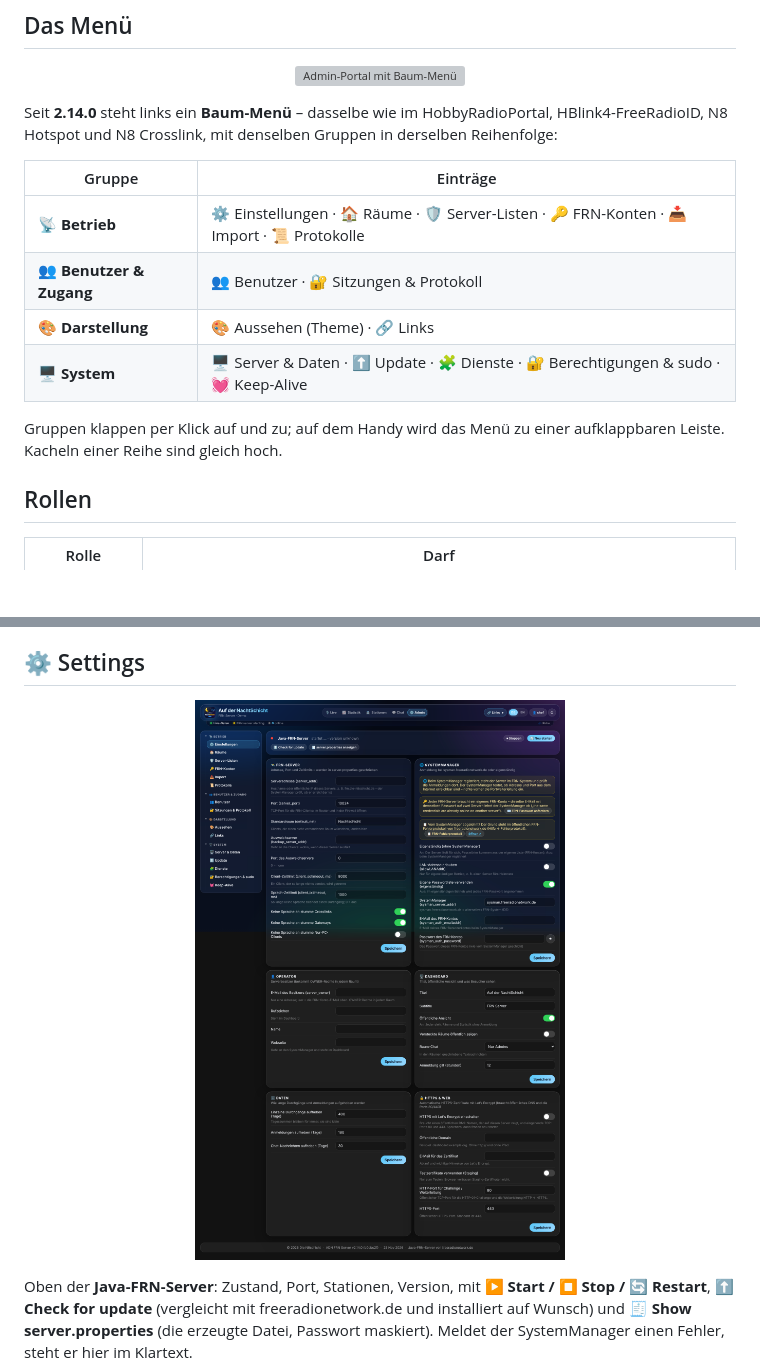
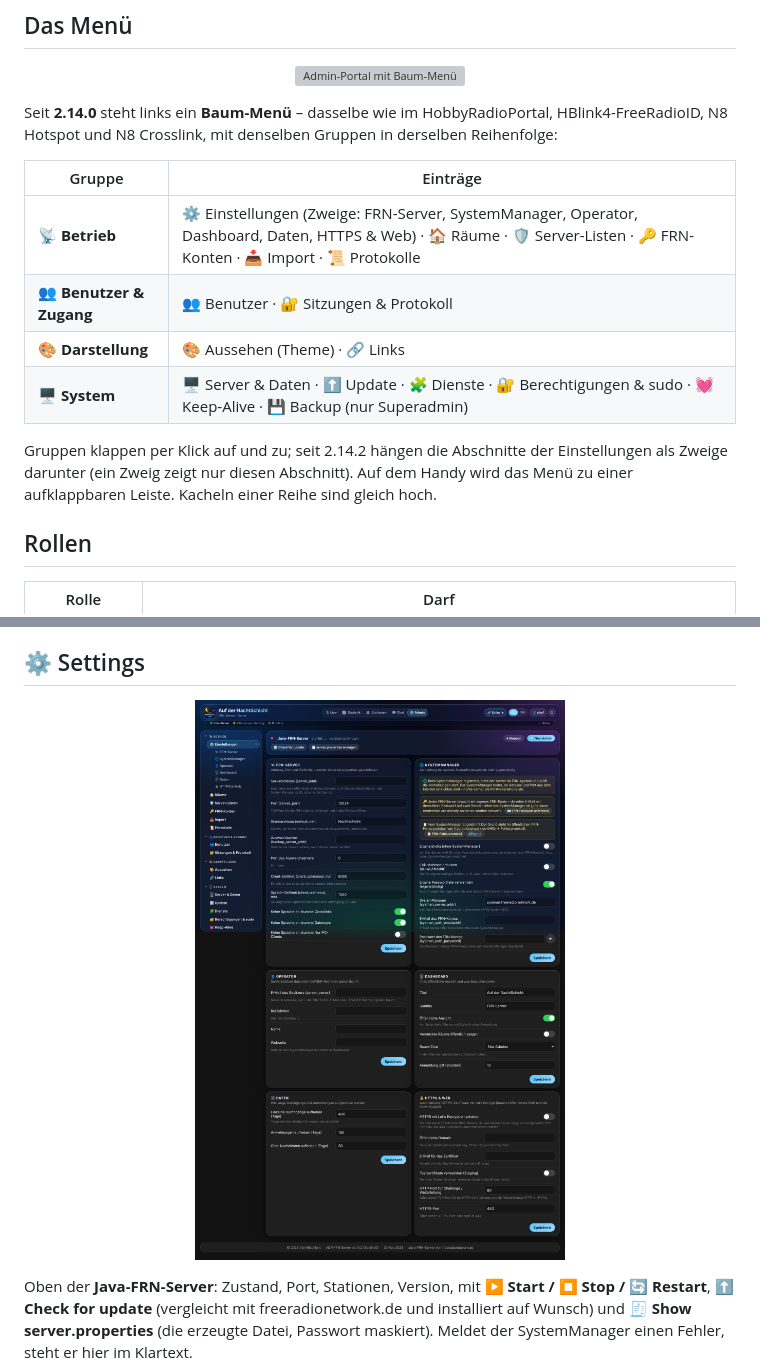
Before and after one commit to dhartmann1979/adn-frn-server, a Markdown page: docs/de/adminbereich.md, 2 parts joined by grey strips. GitHub-like rendering; pictures changed too: docs/images/admin-settings.png; blank space fills up the shorter version; grey boxes are pictures that could not be loaded.

```diff
--- a/docs/de/adminbereich.md
+++ b/docs/de/adminbereich.md
@@ -13,12 +13,12 @@ mit denselben Gruppen in derselben Reihenfolge:
 
 | Gruppe | Einträge |
 |---|---|
-| 📡 **Betrieb** | ⚙️ Einstellungen · 🏠 Räume · 🛡️ Server-Listen · 🔑 FRN-Konten · 📥 Import · 📜 Protokolle |
+| 📡 **Betrieb** | ⚙️ Einstellungen (Zweige: FRN-Server, SystemManager, Operator, Dashboard, Daten, HTTPS & Web) · 🏠 Räume · 🛡️ Server-Listen · 🔑 FRN-Konten · 📥 Import · 📜 Protokolle |
 | 👥 **Benutzer & Zugang** | 👥 Benutzer · 🔐 Sitzungen & Protokoll |
 | 🎨 **Darstellung** | 🎨 Aussehen (Theme) · 🔗 Links |
-| 🖥️ **System** | 🖥️ Server & Daten · ⬆️ Update · 🧩 Dienste · 🔐 Berechtigungen & sudo · 💓 Keep-Alive |
+| 🖥️ **System** | 🖥️ Server & Daten · ⬆️ Update · 🧩 Dienste · 🔐 Berechtigungen & sudo · 💓 Keep-Alive · 💾 Backup (nur Superadmin) |
 
-Gruppen klappen per Klick auf und zu; auf dem Handy wird das Menü zu einer aufklappbaren Leiste. Kacheln einer Reihe sind gleich hoch.
+Gruppen klappen per Klick auf und zu; seit 2.14.2 hängen die Abschnitte der Einstellungen als Zweige darunter (ein Zweig zeigt nur diesen Abschnitt). Auf dem Handy wird das Menü zu einer aufklappbaren Leiste. Kacheln einer Reihe sind gleich hoch.
 
 ## Rollen
 
```
Also changed, not shown: other parts of docs/de/adminbereich.md (+2 -2 lines), CHANGELOG.md (+9 -0 lines), docs/images/admin-backup.png, docs/images/admin-system.png, 4 other files.
